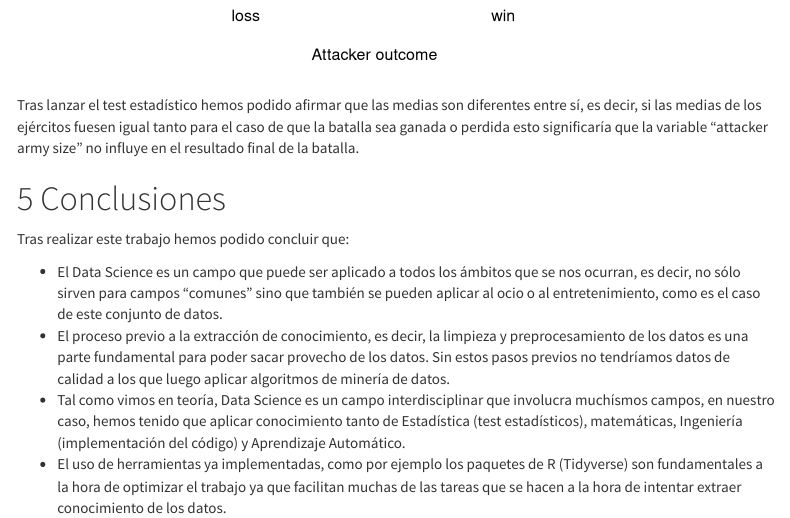
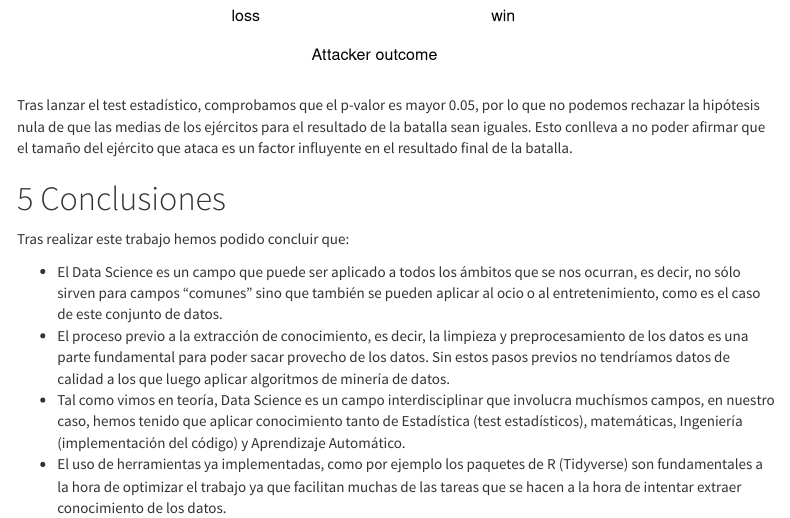
Before and after one commit to belvegmar/GameOfThrones, an R Markdown document (battles.Rmd): the page in a window 1100 px wide, from 2930 px down. Rendered offline with R 4.5, knitr and Pandoc, with nearby package versions; code that draws random numbers runs with fixed seeds of ours; some code elsewhere in the file could not run offline; menus at the side of the page are left out.

Commit message:
Cambio en conclusiones P2

````diff
--- a/battles.Rmd
+++ b/battles.Rmd
@@ -490,7 +490,7 @@ t.test(battle$attacker_size~battle$attacker_outcome)
 boxplot(attacker_size~attacker_outcome, data=battle, main="Box visualization of a t-test",
         xlab="Attacker outcome", ylab="Attacker army size", col=c('mistyrose', 'powderblue'))
 ```
-Tras lanzar el test estadístico hemos podido afirmar que las medias son diferentes entre sí, es decir, si las medias de los ejércitos fuesen igual tanto para el caso de que la batalla sea ganada o perdida esto significaría que la variable "attacker army size" no influye en el resultado final de la batalla.
+Tras lanzar el test estadístico, comprobamos que el p-valor es mayor 0.05, por lo que no podemos rechazar la hipótesis nula de que las medias de los ejércitos para el resultado de la batalla sean iguales. Esto conlleva a no poder afirmar que el tamaño del ejército que ataca es un factor influyente en el resultado final de la batalla.
 
 # Conclusiones
 Tras realizar este trabajo hemos podido concluir que:
````
